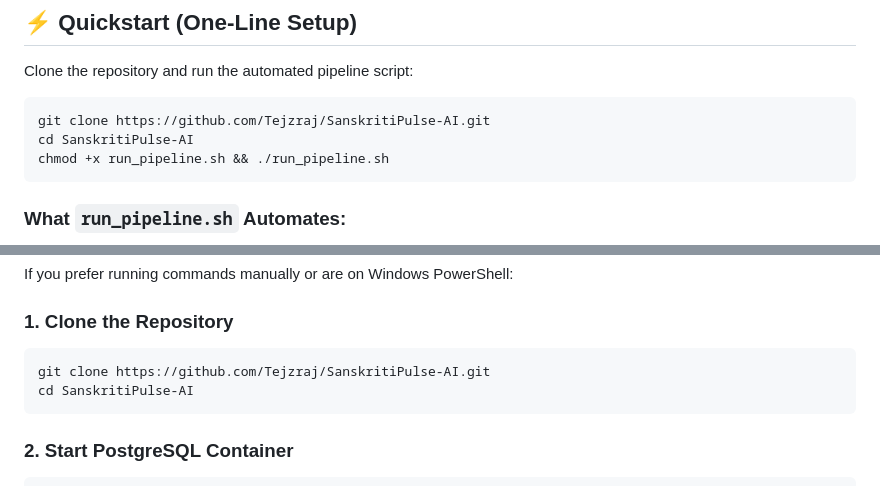
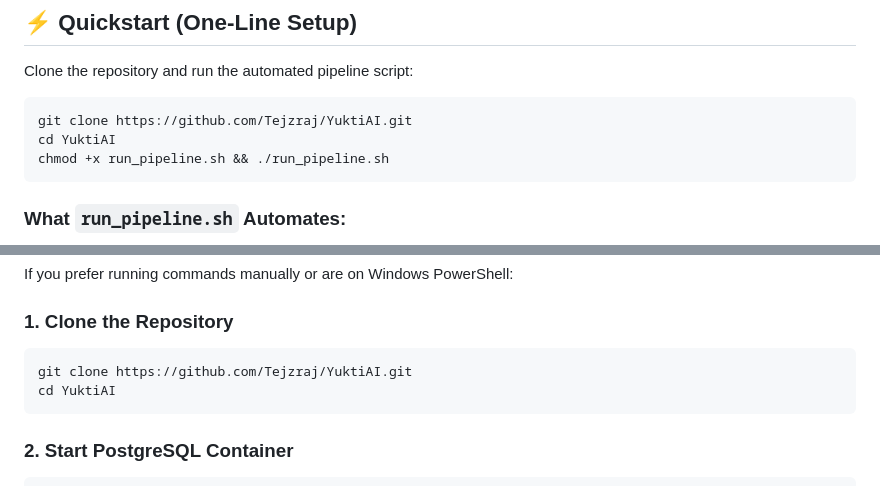
Before and after one commit to Tejzraj/YuktiAI, a Markdown page: SETUP.md, 2 parts joined by grey strips. GitHub-like rendering.

Commit message:
docs: update repository clone URL to YuktiAI.git

````diff
--- a/SETUP.md
+++ b/SETUP.md
@@ -9,8 +9,8 @@ This document provides zero-friction instructions to set up, seed, and run the c
 Clone the repository and run the automated pipeline script:
 
 ```bash
-git clone https://github.com/Tejzraj/SanskritiPulse-AI.git
-cd SanskritiPulse-AI
+git clone https://github.com/Tejzraj/YuktiAI.git
+cd YuktiAI
 chmod +x run_pipeline.sh && ./run_pipeline.sh
 ```
 
@@ -30,8 +30,8 @@ If you prefer running commands manually or are on Windows PowerShell:
 
 ### 1. Clone the Repository
 ```bash
-git clone https://github.com/Tejzraj/SanskritiPulse-AI.git
-cd SanskritiPulse-AI
+git clone https://github.com/Tejzraj/YuktiAI.git
+cd YuktiAI
 ```
 
 ### 2. Start PostgreSQL Container
````
